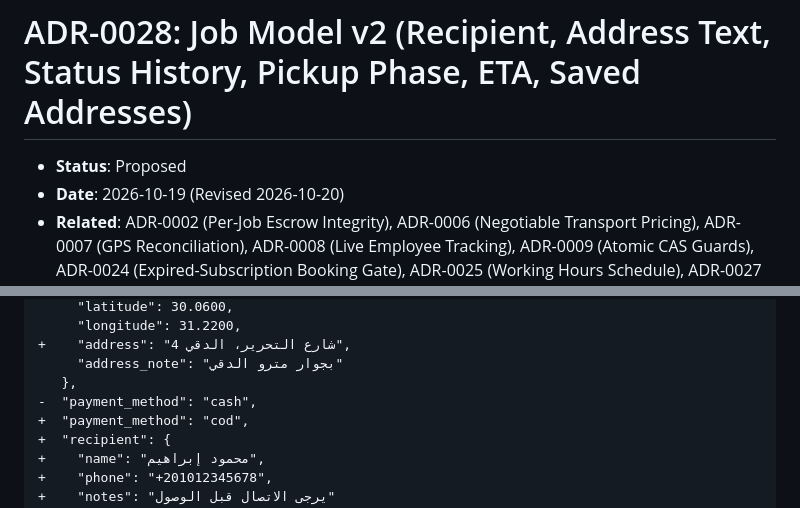
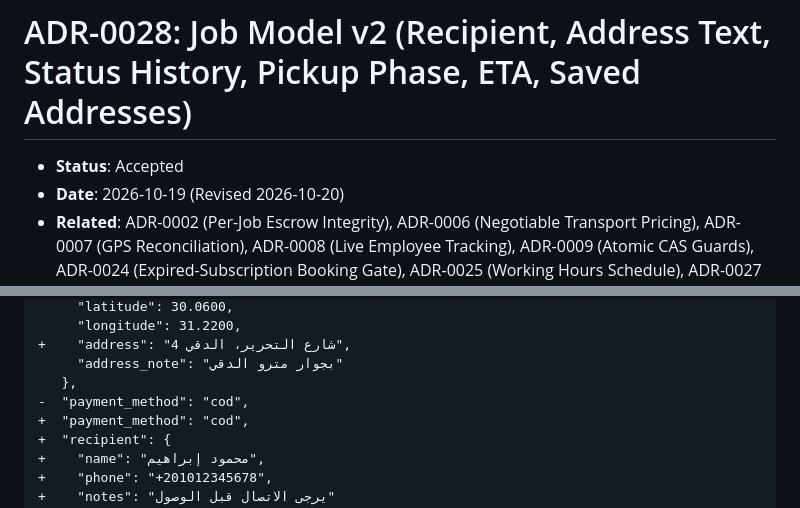
Before and after one commit to omarmaarouf18/saas-core, a Markdown page: docs/adr/0028-job-model-v2.md, 2 parts joined by grey strips. Drawn GitHub-style.

Commit message:
JOB-MODEL-V2-ADR: accept ADR-0028

```diff
--- a/docs/adr/0028-job-model-v2.md
+++ b/docs/adr/0028-job-model-v2.md
@@ -1,6 +1,6 @@
 # ADR-0028: Job Model v2 (Recipient, Address Text, Status History, Pickup Phase, ETA, Saved Addresses)
 
-- **Status**: Proposed
+- **Status**: Accepted
 - **Date**: 2026-10-19 (Revised 2026-10-20)
 - **Related**: ADR-0002 (Per-Job Escrow Integrity), ADR-0006 (Negotiable Transport Pricing), ADR-0007 (GPS Reconciliation), ADR-0008 (Live Employee Tracking), ADR-0009 (Atomic CAS Guards), ADR-0024 (Expired-Subscription Booking Gate), ADR-0025 (Working Hours Schedule), ADR-0027 (Employee Cancellation Request Workflow); FE-DS design system (`docs/design/DESIGN_SYSTEM.md`, `docs/worklog/FE-DS.md` §6); Redesign A mockups (`docs/design/redesign-a/00-SCREEN-MAP.html`, `A-Book.html`, `A-Track.html`, `A-Searching.html`, `A-Courier.html`)
 - **Implementation Lane**: Documentation only (proposal). Code implementation will follow in sequential tasks: backend models & DTOs, endpoint updates, auth-service saved addresses, reviewer console, and modular frontend consumption (`frontend/lib/features/customer/**`, `frontend/lib/features/courier/**`).
@@ -271,7 +271,7 @@ All request body additions are optional. All response body additions are non-bre
 +    "address": "4 شارع التحرير، الدقي",
      "address_note": "بجوار مترو الدقي"
    },
--  "payment_method": "cash",
+-  "payment_method": "cod",
 +  "payment_method": "cod",
 +  "recipient": {
 +    "name": "محمود إبراهيم",
```
